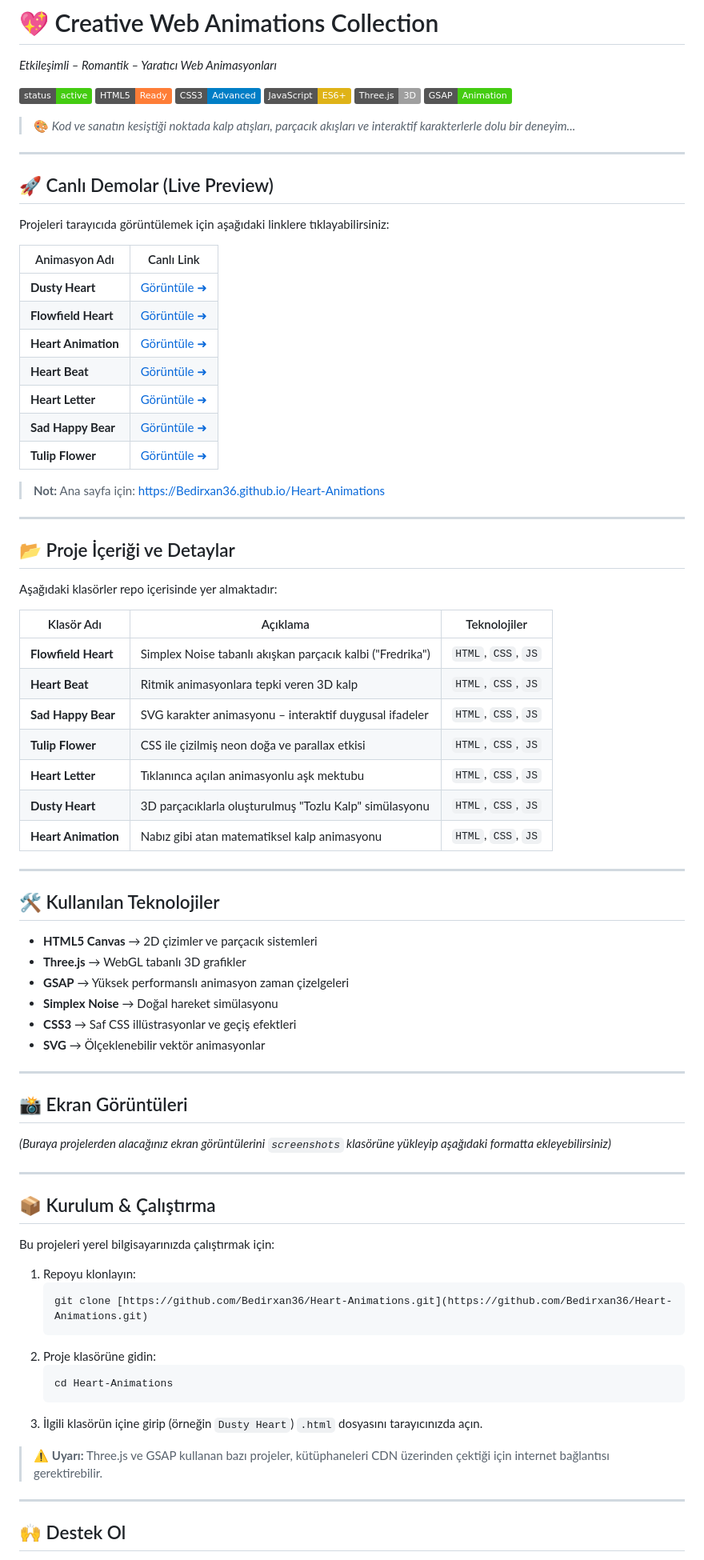
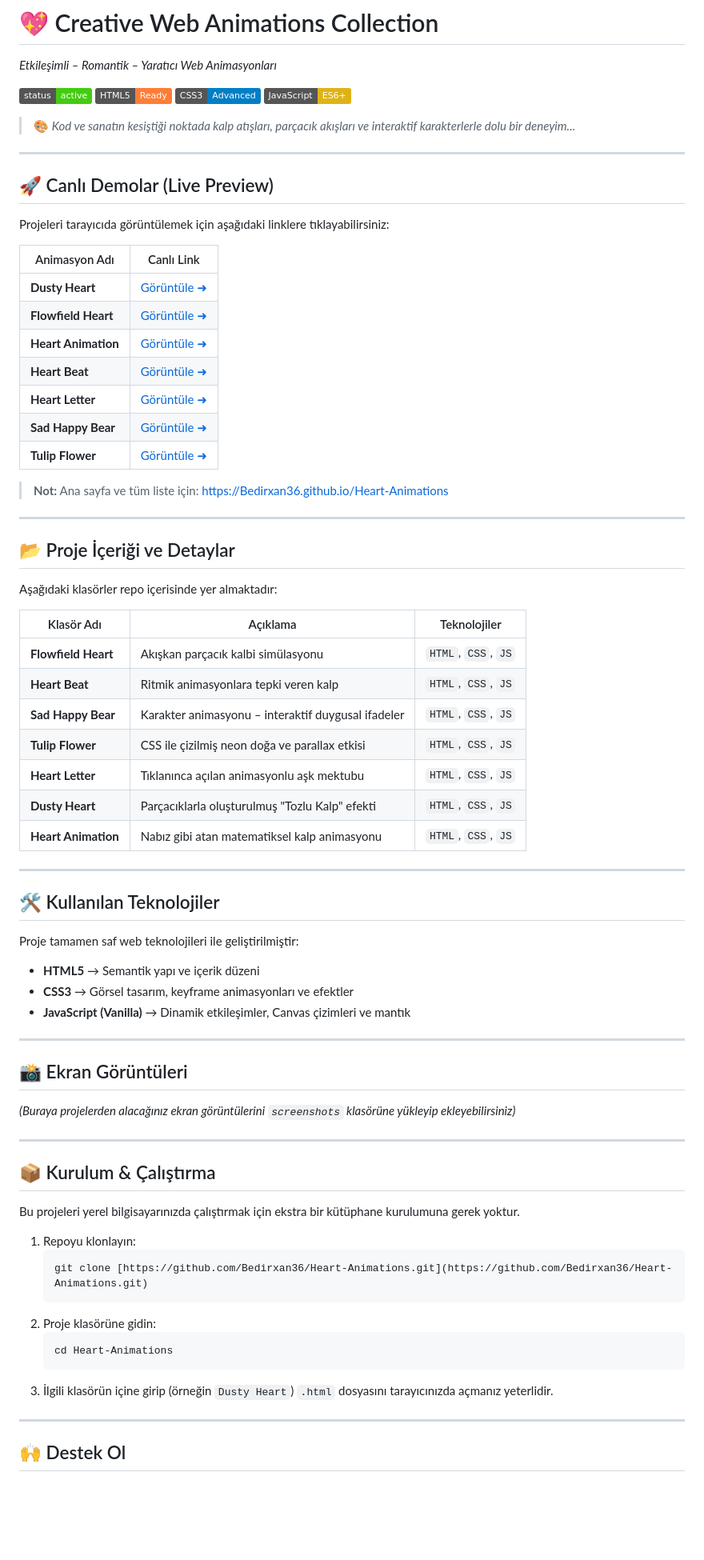
Before and after one commit to Bedirxan36/Heart-Animations, a Markdown page: README.md, the part around one of its changes. Shown at 80% size. Drawn GitHub-style; badges without logos; blank space fills up the shorter version.

````diff
--- a/README.md
+++ b/README.md
@@ -5,8 +5,6 @@
 ![HTML5](https://img.shields.io/badge/HTML5-Ready-orange)
 ![CSS3](https://img.shields.io/badge/CSS3-Advanced-blue)
 ![JavaScript](https://img.shields.io/badge/JavaScript-ES6+-yellow)
-![Three.js](https://img.shields.io/badge/Three.js-3D-lightgrey)
-![GSAP](https://img.shields.io/badge/GSAP-Animation-brightgreen)
 
 > 🎨 *Kod ve sanatın kesiştiği noktada kalp atışları, parçacık akışları ve interaktif karakterlerle dolu bir deneyim...*
 
@@ -28,5 +26,5 @@ Projeleri tarayıcıda görüntülemek için aşağıdaki linklere tıklayabilir
 
-> **Not:** Ana sayfa için: [https://Bedirxan36.github.io/Heart-Animations](https://github.com/Bedirxan36/Heart-Animations)
+> **Not:** Ana sayfa ve tüm liste için: [https://Bedirxan36.github.io/Heart-Animations](https://Bedirxan36.github.io/Heart-Animations)
 
 ---
 
@@ -36,36 +34,35 @@ Aşağıdaki klasörler repo içerisinde yer almaktadır:
 
 | Klasör Adı | Açıklama | Teknolojiler |
 |------------|----------|--------------|
-| **Flowfield Heart** | Simplex Noise tabanlı akışkan parçacık kalbi ("Fredrika") | `HTML`, `CSS`, `JS` |
-| **Heart Beat** | Ritmik animasyonlara tepki veren 3D kalp | `HTML`, `CSS`, `JS` |
-| **Sad Happy Bear** | SVG karakter animasyonu – interaktif duygusal ifadeler | `HTML`, `CSS`, `JS` |
+| **Flowfield Heart** | Akışkan parçacık kalbi simülasyonu | `HTML`, `CSS`, `JS` |
+| **Heart Beat** | Ritmik animasyonlara tepki veren kalp | `HTML`, `CSS`, `JS` |
+| **Sad Happy Bear** | Karakter animasyonu – interaktif duygusal ifadeler | `HTML`, `CSS`, `JS` |
 | **Tulip Flower** | CSS ile çizilmiş neon doğa ve parallax etkisi | `HTML`, `CSS`, `JS` |
 | **Heart Letter** | Tıklanınca açılan animasyonlu aşk mektubu | `HTML`, `CSS`, `JS` |
-| **Dusty Heart** | 3D parçacıklarla oluşturulmuş "Tozlu Kalp" simülasyonu | `HTML`, `CSS`, `JS` |
+| **Dusty Heart** | Parçacıklarla oluşturulmuş "Tozlu Kalp" efekti | `HTML`, `CSS`, `JS` |
 | **Heart Animation** | Nabız gibi atan matematiksel kalp animasyonu | `HTML`, `CSS`, `JS` |
 
 ---
 
 ## 🛠️ Kullanılan Teknolojiler
 
-* **HTML5 Canvas** → 2D çizimler ve parçacık sistemleri
-* **Three.js** → WebGL tabanlı 3D grafikler
-* **GSAP** → Yüksek performanslı animasyon zaman çizelgeleri
-* **Simplex Noise** → Doğal hareket simülasyonu
-* **CSS3** → Saf CSS illüstrasyonlar ve geçiş efektleri
-* **SVG** → Ölçeklenebilir vektör animasyonlar
+Proje tamamen saf web teknolojileri ile geliştirilmiştir:
+
+* **HTML5** → Semantik yapı ve içerik düzeni
+* **CSS3** → Görsel tasarım, keyframe animasyonları ve efektler
+* **JavaScript (Vanilla)** → Dinamik etkileşimler, Canvas çizimleri ve mantık
 
 ---
 
 ## 📸 Ekran Görüntüleri
 
-*(Buraya projelerden alacağınız ekran görüntülerini `screenshots` klasörüne yükleyip aşağıdaki formatta ekleyebilirsiniz)*
+*(Buraya projelerden alacağınız ekran görüntülerini `screenshots` klasörüne yükleyip ekleyebilirsiniz)*
 
 ---
 
 ## 📦 Kurulum & Çalıştırma
 
-Bu projeleri yerel bilgisayarınızda çalıştırmak için:
+Bu projeleri yerel bilgisayarınızda çalıştırmak için ekstra bir kütüphane kurulumuna gerek yoktur.
 
 1.  Repoyu klonlayın:
     ```bash
@@ -75,9 +72,7 @@ Bu projeleri yerel bilgisayarınızda çalıştırmak için:
     ```bash
     cd Heart-Animations
     ```
-3.  İlgili klasörün içine girip (örneğin `Dusty Heart`) `.html` dosyasını tarayıcınızda açın.
-
-> ⚠ **Uyarı:** Three.js ve GSAP kullanan bazı projeler, kütüphaneleri CDN üzerinden çektiği için internet bağlantısı gerektirebilir.
+3.  İlgili klasörün içine girip (örneğin `Dusty Heart`) `.html` dosyasını tarayıcınızda açmanız yeterlidir.
 
 ---
 
````
Also changed, not shown: other parts of README.md (+7 -7 lines).
